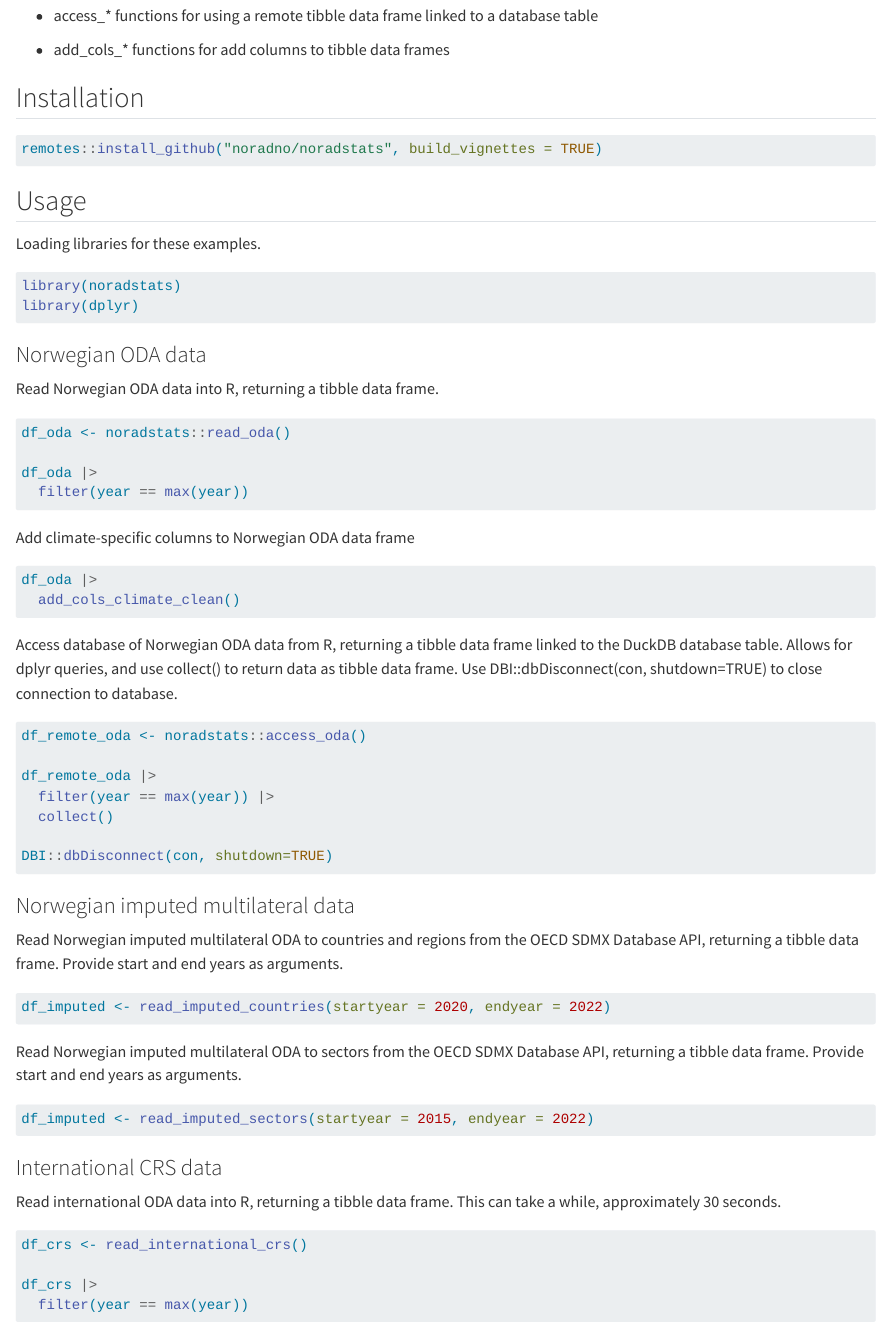
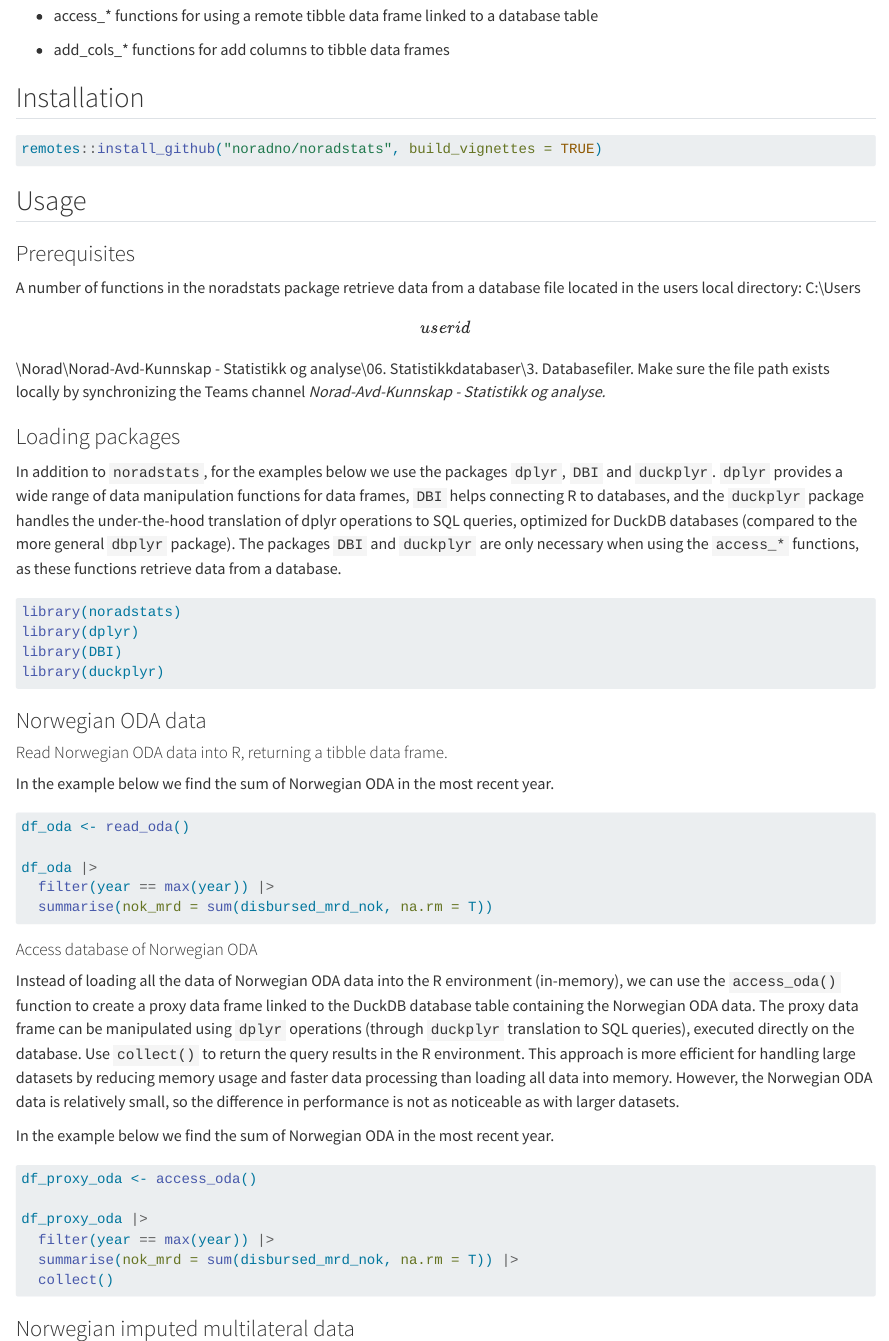
Before and after one commit to noradno/noradstats, a Quarto document (README.qmd): the page in a window 1100 px wide, from 200 px down, and a second part further down, joined at a grey line. Rendered offline with R 4.5, knitr and Pandoc in place of Quarto, with nearby package versions; drawn as R Markdown's standard HTML page in place of the format the file asks for.

Commit message:
Add section on prerequisites

````diff
--- a/README.qmd
+++ b/README.qmd
@@ -21,41 +21,49 @@ remotes::install_github("noradno/noradstats", build_vignettes = TRUE)
 ```
 
 ## Usage
-Loading libraries for these examples.
+
+### Prerequisites
+
+A number of functions in the noradstats package retrieve data from a database file located in the users local directory: C:\\Users\[userid\]\\Norad\\Norad-Avd-Kunnskap - Statistikk og analyse\\06. Statistikkdatabaser\\3. Databasefiler. Make sure the file path exists locally by synchronizing the Teams channel *Norad-Avd-Kunnskap - Statistikk og analyse.*
+
+### Loading packages
+
+In addition to `noradstats`, for the examples below we use the packages `dplyr`, `DBI` and `duckplyr`. `dplyr` provides a wide range of data manipulation functions for data frames, `DBI` helps connecting R to databases, and the `duckplyr` package handles the under-the-hood translation of dplyr operations to SQL queries, optimized for DuckDB databases (compared to the more general `dbplyr` package). The packages `DBI` and `duckplyr` are only necessary when using the `access_*` functions, as these functions retrieve data from a database.
 
 ```{r, eval=FALSE}
 library(noradstats)
 library(dplyr)
+library(DBI)
+library(duckplyr)
 ```
 
 ### Norwegian ODA data
 
-Read Norwegian ODA data into R, returning a tibble data frame.
+#### Read Norwegian ODA data into R, returning a tibble data frame.
+
+In the example below we find the sum of Norwegian ODA in the most recent year.
 
 ```{r, eval=FALSE}
-df_oda <- noradstats::read_oda()
+df_oda <- read_oda()
 
 df_oda |>
-  filter(year == max(year))
+  filter(year == max(year)) |>
+  summarise(nok_mrd = sum(disbursed_mrd_nok, na.rm = T))
 ```
 
-Add climate-specific columns to Norwegian ODA data frame
+#### Access database of Norwegian ODA
+
+Instead of loading all the data of Norwegian ODA data into the R environment (in-memory), we can use the `access_oda()` function to create a proxy data frame linked to the DuckDB database table containing the Norwegian ODA data. The proxy data frame can be manipulated using `dplyr` operations (through `duckplyr` translation to SQL queries), executed directly on the database. Use `collect()` to return the query results in the R environment. This approach is more efficient for handling large datasets by reducing memory usage and faster data processing than loading all data into memory. However, the Norwegian ODA data is relatively small, so the difference in performance is not as noticeable as with larger datasets.
+
+In the example below we find the sum of Norwegian ODA in the most recent year.
 
 ```{r, eval=FALSE}
-df_oda |>
-  add_cols_climate_clean()
-```
+df_proxy_oda <- access_oda()
 
-Access database of Norwegian ODA data from R, returning a tibble data frame linked to the DuckDB database table. Allows for dplyr queries, and use collect() to return data as tibble data frame. Use DBI::dbDisconnect(con, shutdown=TRUE) to close connection to database.
-
-```{r, eval=FALSE}
-df_remote_oda <- noradstats::access_oda()
-
-df_remote_oda |>
+df_proxy_oda |>
   filter(year == max(year)) |>
+  summarise(nok_mrd = sum(disbursed_mrd_nok, na.rm = T)) |>
   collect()
-
-DBI::dbDisconnect(con, shutdown=TRUE)
 
 ```
 
@@ -84,4 +92,3 @@ df_crs |>
   filter(year == max(year))
 ```
 
-Access database of international ODA data from R, returning a remote tibble linked to the crs DuckDB database file. Allows for dplyr queries, and use collect() to return data as tibble data frame. Use DBI::dbDisconnect(con, shutdown=TRUE) to close connection to database.
````
Also changed, not shown: README.md, README.qmd (7 more changed lines).
